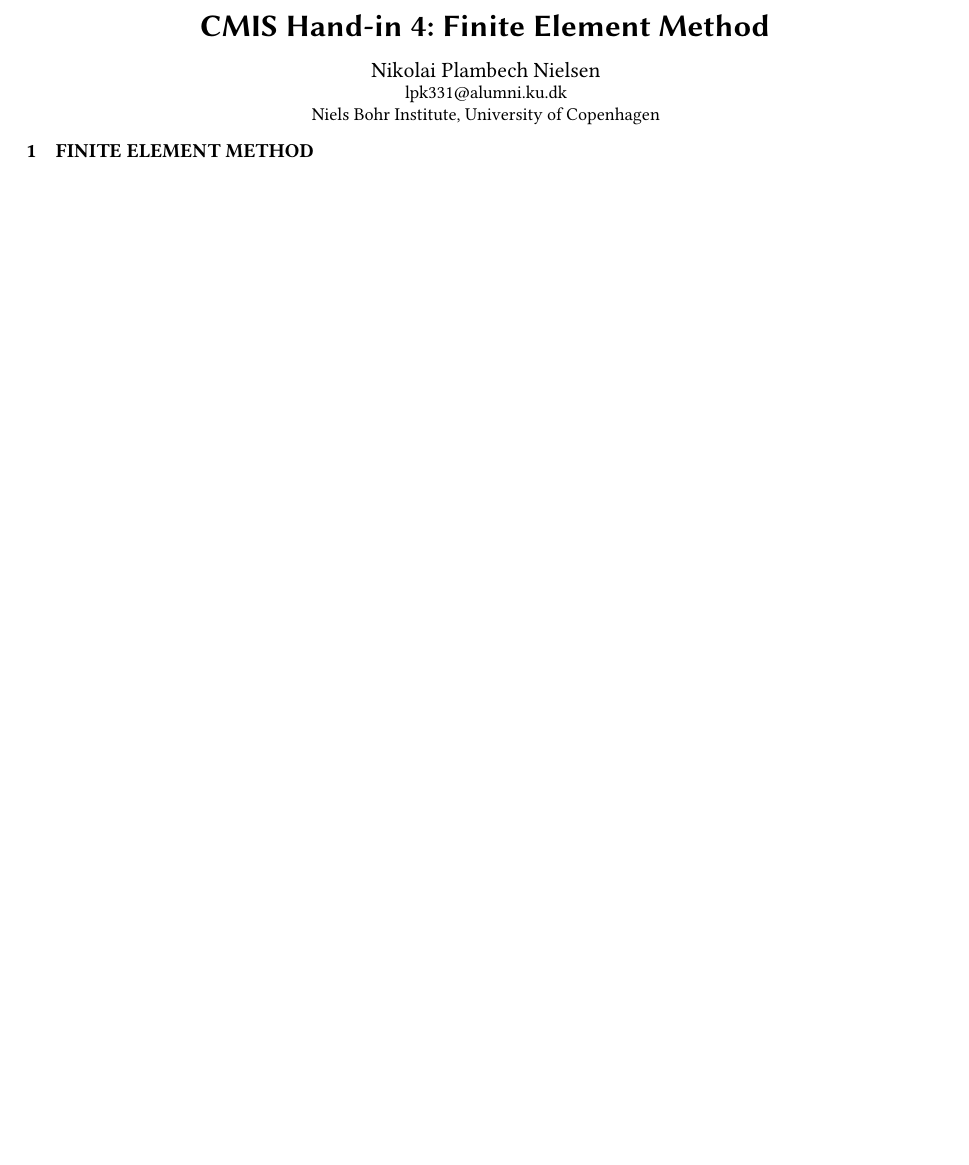
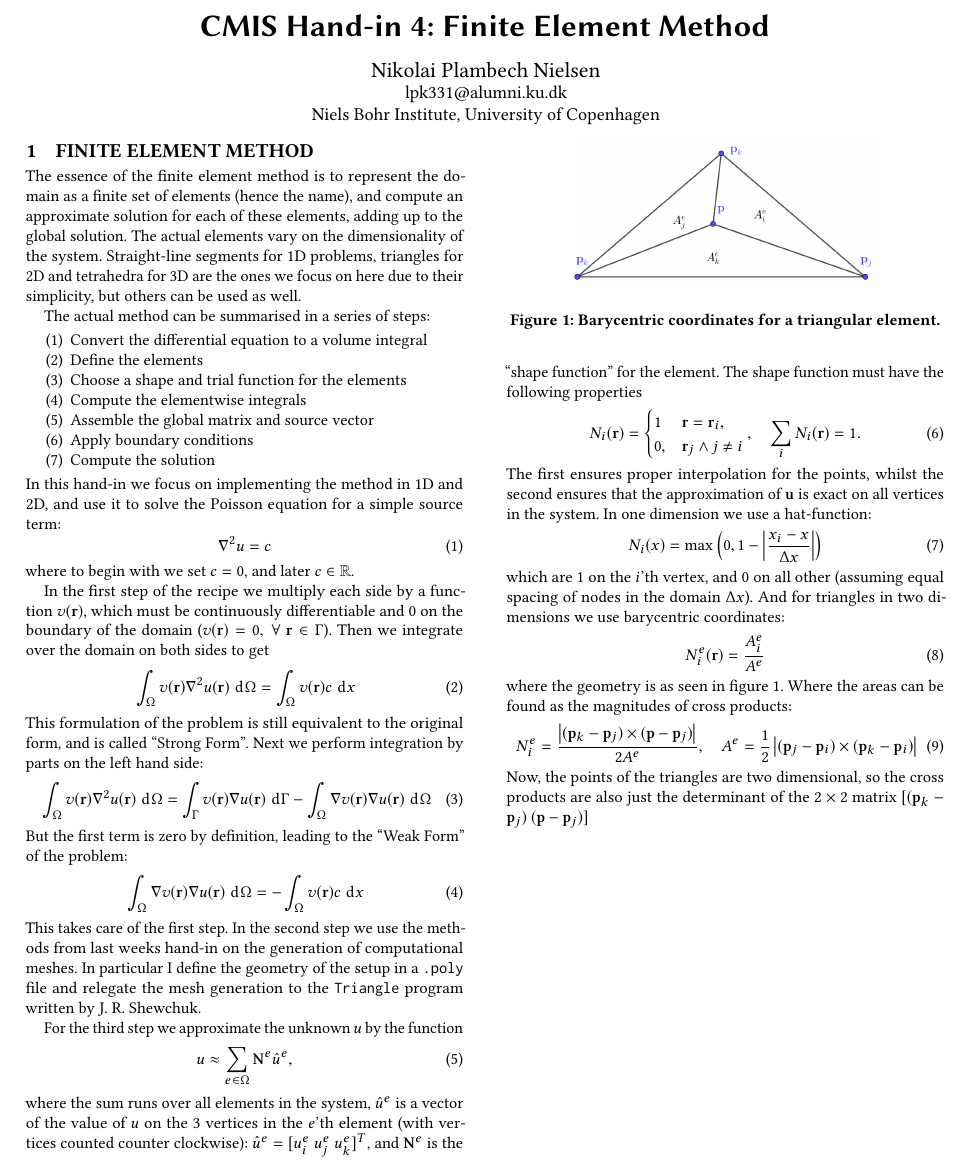
Before and after one commit to NikolaiNielsen/CMIS, a LaTeX paper (W4/handin/handin4.tex): part of the page, cut so that both start at the same text, the shorter picture padded with empty space. The pictures show the PDF file W4/handin/handin4.pdf that the author committed with the source.

Commit message:
more handin, a figure

```diff
--- a/W4/handin/handin4.tex
+++ b/W4/handin/handin4.tex
@@ -32,7 +32,7 @@
 \section{Finite Element Method}
 The essence of the finite element method is to represent the domain as a finite set of elements (hence the name), and compute an approximate solution for each of these elements, adding up to the global solution. The actual elements vary on the dimensionality of the system. Straight-line segments for 1D problems, triangles for 2D and tetrahedra for 3D are the ones we focus on here due to their simplicity, but others can be used as well.
 
-The actual method can be summarised in a couple of steps:
+The actual method can be summarised in a series of steps:
 \begin{enumerate}
 	\item Convert the differential equation to a volume integral
 	\item Define the elements
@@ -42,6 +42,57 @@ The actual method can be summarised in a couple of steps:
 	\item Apply boundary conditions
 	\item Compute the solution
 \end{enumerate}
+In this hand-in we focus on implementing the method in 1D and 2D, and use it to solve the Poisson equation for a simple source term:
+\begin{equation}\label{key}
+	\grad^2 u = c
+\end{equation}
+where to begin with we set $ c=0 $, and later $ c\in \mathbb{R} $.
+
+In the first step of the recipe we multiply each side by a function $ v(\V{r}) $, which must be continuously differentiable and 0 on the boundary of the domain ($ v(\V{r})=0,\ \forall \ \V{r}\in \Gamma $). Then we integrate over the domain on both sides to get
+\begin{equation}\label{key}
+	\int_{\Omega} v(\V{r}) \grad^2 u(\V{r}) \ud \Omega = \int_{\Omega} v(\V{r}) c \ud x
+\end{equation}
+This formulation of the problem is still equivalent to the original form, and is called ``Strong Form''. Next we perform integration by parts on the left hand side:
+\begin{equation}\label{key}
+	\int_{\Omega} v(\V{r}) \grad^2 u(\V{r}) \ud \Omega = \int_{\Gamma} v(\V{r}) \grad u(\V{r}) \ud \Gamma - \int_{\Omega} \grad v(\V{r}) \grad u(\V{r}) \ud \Omega
+\end{equation}
+But the first term is zero by definition, leading to the ``Weak Form'' of the problem:
+\begin{equation}\label{key}
+\int_{\Omega} \grad v(\V{r}) \grad u(\V{r}) \ud \Omega =- \int_{\Omega} v(\V{r}) c \ud x
+\end{equation}
+This takes care of the first step. In the second step we use the methods from last weeks hand-in on the generation of computational meshes. In particular I define the geometry of the setup in a \texttt{.poly} file and relegate the mesh generation to the \texttt{Triangle} program written by J. R. Shewchuk.
+
+For the third step we approximate the unknown $ u $ by the function
+\begin{equation}\label{key}
+	u \approx \sum_{e\in \Omega} \V{N}^e \hat{u}^e,
+\end{equation}
+where the sum runs over all elements in the system, $ \hat{u}^e $ is a vector of the value of $ u $ on the 3 vertices in the $ e $'th element (with vertices counted counter clockwise): $ \hat{u}^e  = [u_i^e \ u^e_j \ u^e_k]^T $, and $ \V{N}^e $ is the ``shape function'' for the element. The shape function must have the following properties
+\begin{equation}\label{key}
+	N_i(\V{r}) = \begin{cases}
+	1 & \V{r} = \V{r}_i, \\ 0, & \V{r}_j \land j \neq i
+	\end{cases}, \quad \sum_{i} N_i(\V{r}) = 1.
+\end{equation}
+The first ensures proper interpolation for the points, whilst the second ensures that the approximation of $ \V{u} $ is exact on all vertices in the system. In one dimension we use a hat-function:
+\begin{equation}\label{key}
+	N_i(x) = \max\pp{0, 1- \vv{\frac{x_i - x}{\Delta x}}}
+\end{equation}
+which are 1 on the $ i $'th vertex, and 0 on all other (assuming equal spacing of nodes in the domain $ \Delta x $). And for triangles in two dimensions we use barycentric coordinates:
+\begin{equation}\label{key}
+	N_i^e(\V{r}) = \frac{A_i^e}{A^e}
+\end{equation}
+where the geometry is as seen in figure \ref{fig:barycentric}.
+\begin{figure}
+	\centering
+	\includegraphics[width=0.7\linewidth]{barycentric.png}
+	\caption{Barycentric coordinates for a triangular element.}
+	\label{fig:barycentric}
+\end{figure}
+Where the areas can be found as the magnitudes of cross products:
+\begin{equation}\label{key}
+	N_i^e = \frac{\vv{(\V{p}_k - \V{p}_j) \times (\V{p}-\V{p}_j)}}{2 A^e}, \quad A^e = \frac{1}{2} \vv{(\V{p}_j - \V{p}_i) \times (\V{p}_k - \V{p}_i)}
+\end{equation}
+Now, the points of the triangles are two dimensional, so the cross products are also just the determinant of the $ 2 \times 2 $ matrix $ [(\V{p}_k - \V{p}_j),  \ (\V{p}-\V{p}_j) $ and equivalently for the total area, and other barycentric coordinates.
+
 
 
 \end{document}
```
Also changed, not shown: W4/handin/barycentric.png (added), W4/handin/handin4.pdf.
